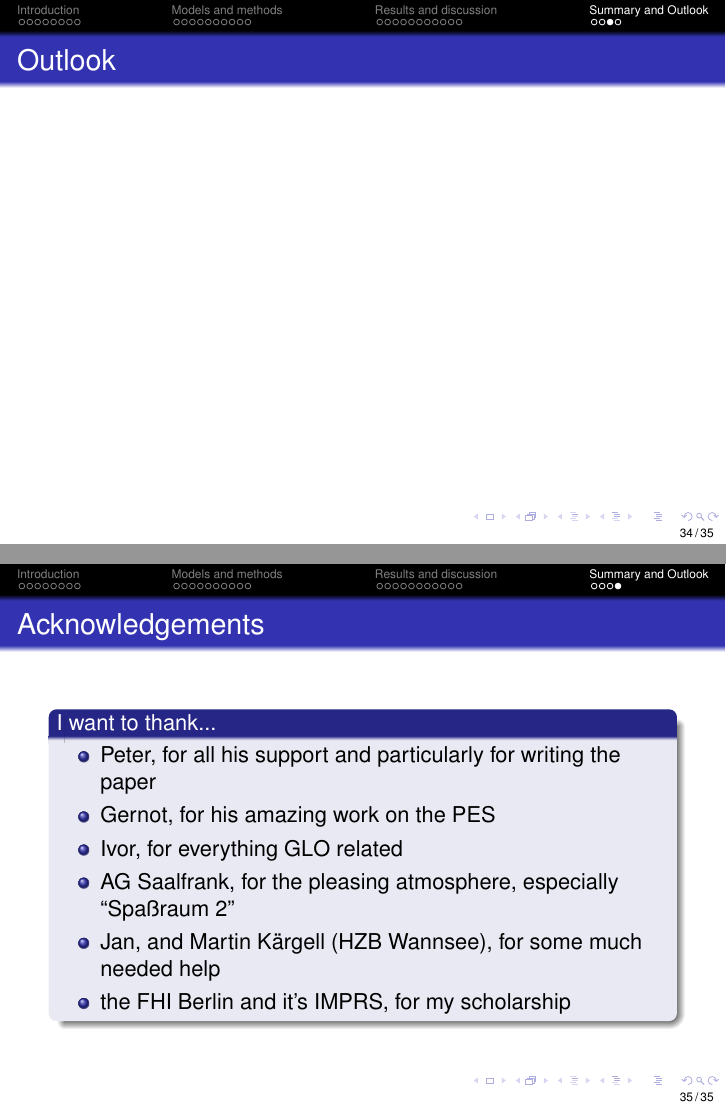
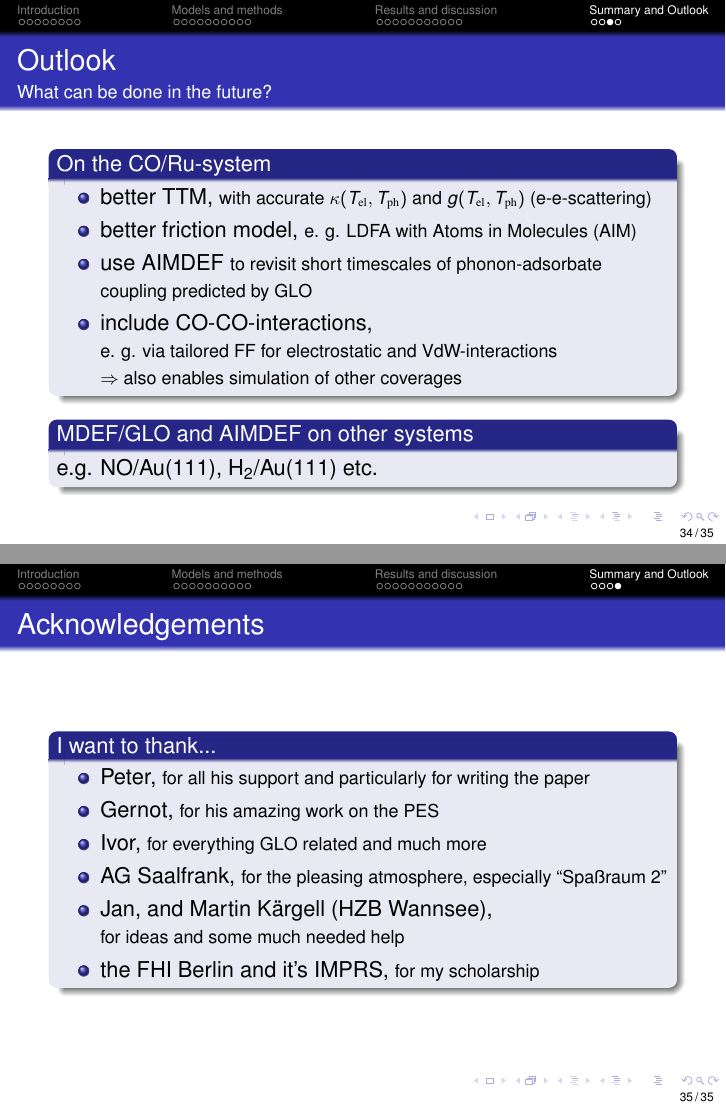
Before and after one commit to Fadugur/Seminarvortrag_Nov_2016, LaTeX slides (Robert_Scholz_Seminar_30Nov2016.tex): pages 34 and 35 of 35, joined at a grey line. Compiled offline with pdfLaTeX; the source files are stored in an older character set and shown here as Unicode.

Commit message:
added Outlook and revised Acknowledgement layout

```diff
--- a/Robert_Scholz_Seminar_30Nov2016.tex
+++ b/Robert_Scholz_Seminar_30Nov2016.tex
@@ -649,19 +649,33 @@ Scholz \textit{et al.}, \textit{PhysRevB} 2016
 
 \end{frame}
 
-\begin{frame}{Outlook}
+\begin{frame}{Outlook}{What can be done in the future?}
+  \begin{block}{On the CO/Ru-system}
+     \begin{itemize}
+      \item better TTM, {\footnotesize with accurate $\kappa(T_\mathrm{el}, T_\mathrm{ph})$ and $g(T_\mathrm{el}, T_\mathrm{ph})$ (e-e-scattering) }
+      \item better friction model, {\footnotesize  e. g. LDFA with Atoms in Molecules (AIM)}
+      \item use AIMDEF {\footnotesize to revisit short timescales of phonon-adsorbate coupling predicted by GLO}
+      \item include CO-CO-interactions, \newline {\footnotesize e. g. via tailored FF for electrostatic and VdW-interactions \newline$\Rightarrow$ also enables simulation of other coverages}
+     \end{itemize}
+
+  \end{block}
+  \begin{block}{MDEF/GLO and AIMDEF on other systems}
+    e.g. NO/Au(111), H$_2$/Au(111) etc.
+  \end{block}
+
 
 \end{frame}
 
 \begin{frame}{Acknowledgements}
   \begin{block}{I want to thank...}
     \begin{itemize}
-     \item Peter, for all his support and particularly for writing the paper
-     \item Gernot, for his amazing work on the PES
-     \item Ivor, for everything GLO related
-     \item AG Saalfrank, for the pleasing atmosphere, especially ``Spa\ss{}raum 2''
-     \item Jan, and Martin K\"argell (HZB Wannsee), for some much needed help
-     \item the FHI Berlin and it's IMPRS, for my scholarship
+     \item Peter, {\footnotesize for all his support and particularly for writing the paper}
+     \item Gernot, {\footnotesize for his amazing work on the PES }
+     \item Ivor, {\footnotesize for everything GLO related and much more}
+     \item AG Saalfrank, {\footnotesize for the pleasing atmosphere, especially ``Spa\ss{}raum 2'' }
+     \item Jan, and Martin K\"argell (HZB Wannsee),
+     \newline {\footnotesize  for ideas and some much needed help}
+     \item the FHI Berlin and it's IMPRS, {\footnotesize for my scholarship }
     \end{itemize}
   \end{block}
 \end{frame}
```
Also changed, not shown: 1 other file.
